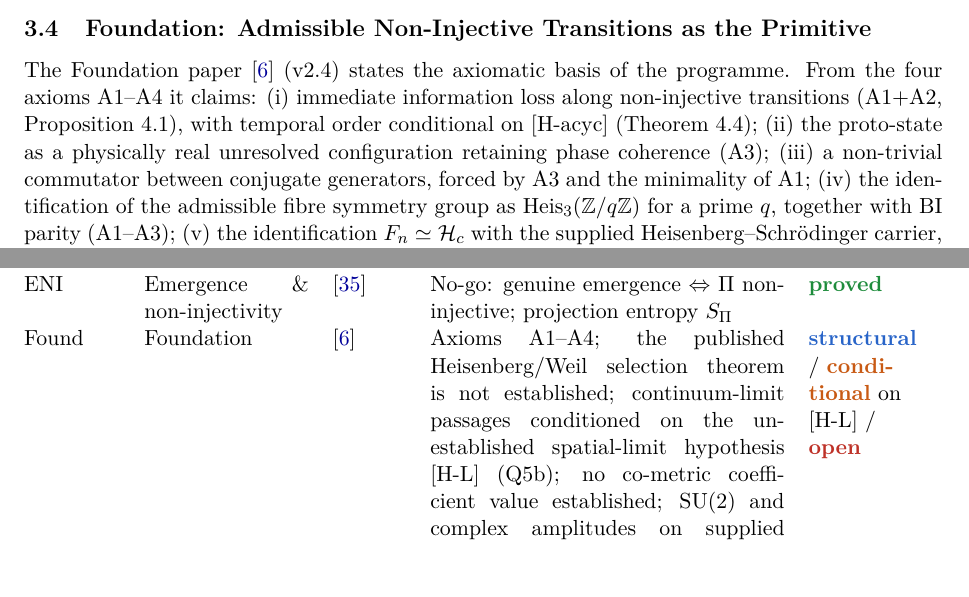
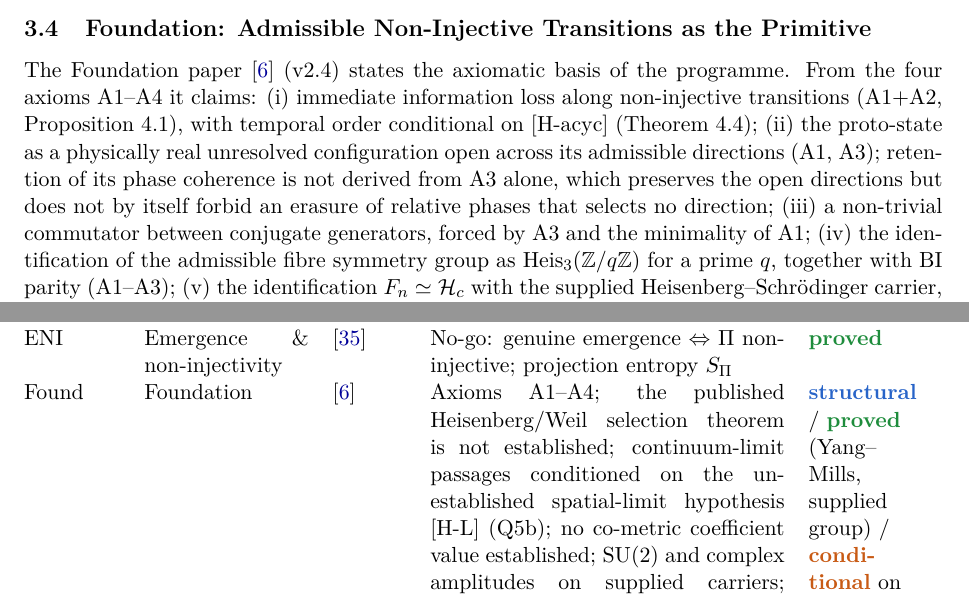
Before and after one commit to Cosmochrony/program, a LaTeX paper (tex/program.tex): two parts of pages 6 and 38 of 89, joined at a grey line, cut so that both start at the same text. Compiled offline with pdfLaTeX.

Commit message:
Programme 2.36 candidate, review round 3: Foundation item (ii) and row with phase coherence not derived from A3 alone; Yang-Mills status proved for a supplied group; graph node punctuation; QS-Note O23 relation; README in LaTeX notation

```diff
--- a/tex/program.tex
+++ b/tex/program.tex
@@ -329,7 +329,9 @@ A Structural Roadmap and Paper Inventory}
     From the four axioms~A1--A4 it claims:
     (i) immediate information loss along non-injective transitions (A1+A2, Proposition~4.1), with
     temporal order conditional on [H-acyc] (Theorem~4.4);
-    (ii) the proto-state as a physically real unresolved configuration retaining phase coherence~(A3);
+    (ii) the proto-state as a physically real unresolved configuration open across its admissible directions
+    (A1, A3); retention of its phase coherence is not derived from A3 alone, which preserves the open directions
+    but does not by itself forbid an erasure of relative phases that selects no direction;
     (iii) a non-trivial commutator between conjugate generators, forced by~A3 and the minimality of~A1;
     (iv) the identification of the admissible fibre symmetry group as $\Heis_3(\mathbb{Z}/q\mathbb{Z})$
     for a prime~$q$, together with BI parity (A1--A3);
@@ -2866,3 +2868,6 @@ A Structural Roadmap and Paper Inventory}
       Axioms A1--A4; the published Heisenberg/Weil selection theorem is not established;
       continuum-limit passages conditioned on the unestablished spatial-limit hypothesis
       [H-L] (Q5b); no co-metric coefficient value established; $\SU(2)$ and complex amplitudes on supplied
+      carriers; phase coherence not derived from A3 alone; Born weight an additional rule;
+      $D_{\mathrm{hom}}=4$ a carrier property; Einstein and Einstein--Yang--Mills entries conditional, Yang--Mills
+      proved for a supplied compact group; no coupling hierarchy;
@@ -2872,5 +2874,5 @@ A Structural Roadmap and Paper Inventory}
       Standard Model gauge group open; relation to HJ, symplectic, WKB, FRG formalisms &
-      \sstruct\ /\ \scond{} on [H-L]\ /\ \sopen \\[3pt]
+      \sstruct\ /\ \sproved{} (Yang--Mills, supplied group)\ /\ \scond{} on [H-L]\ /\ \sopen \\[3pt]
       HeisStr & Heisenberg carrier obstruction & \cite{Beau2026HeisenbergStructure} &
       Contains the explicit \(S_3\) countermodel to the carrier-selection
       implication and corrects the central-subgroup/Schur step (version 2.1); the conditional Stone--von Neumann
```
Also changed, not shown: README.md, tex/program.tex (3 more changed lines), 2 other files.
